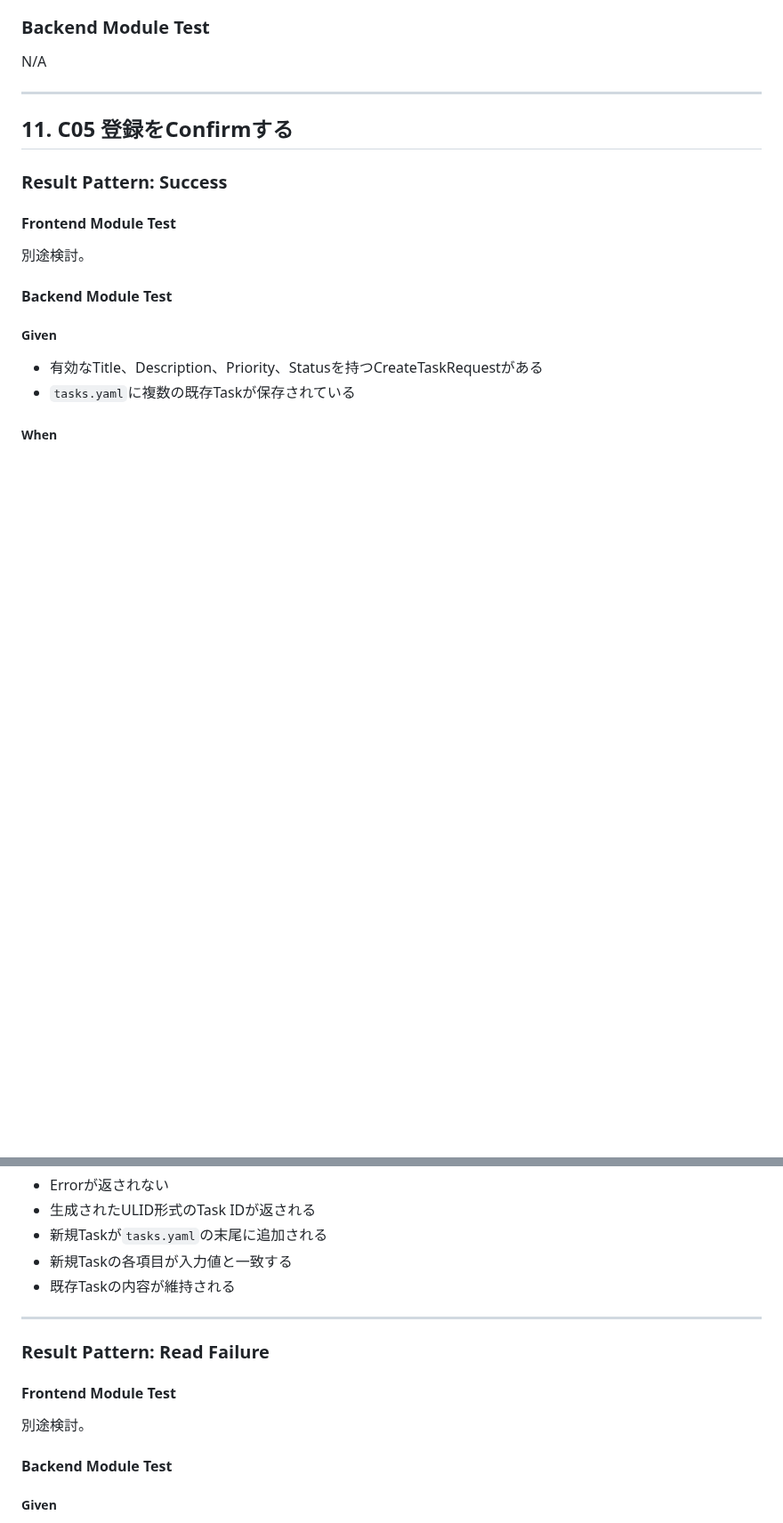
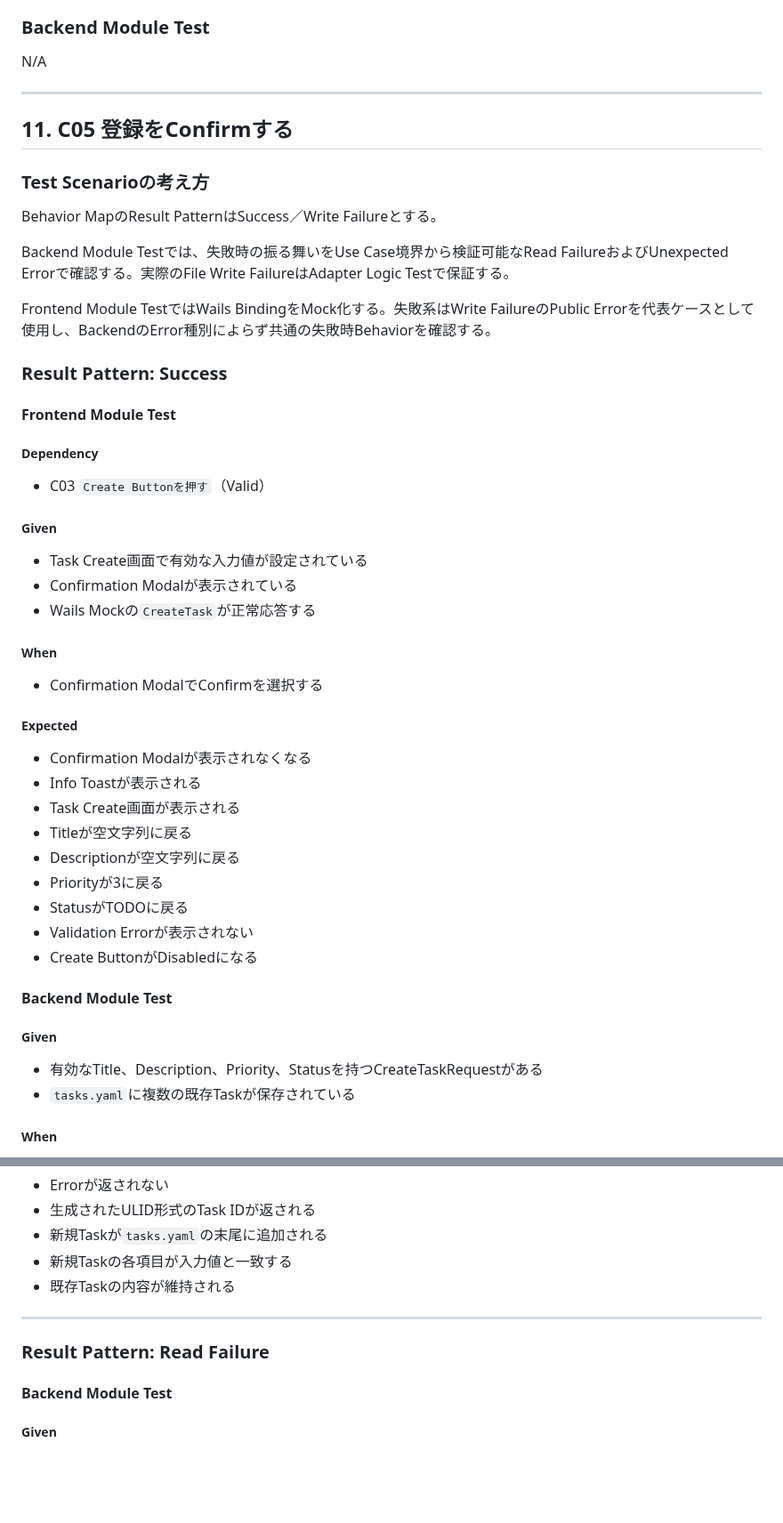
Before and after one commit to teru-0529/project-ariadne-prototype, a Markdown page: docs/prototype/behavior-test-specification.md, 2 parts joined by grey strips. Shown at 89% size. GitHub-like rendering; blank space fills up the shorter version.

Commit message:
docs: define C05 frontend behavior tests and scenario mapping

```diff
--- a/docs/prototype/behavior-test-specification.md
+++ b/docs/prototype/behavior-test-specification.md
@@ -694,11 +694,43 @@ N/A
 
 ## 11. C05 登録をConfirmする
 
+### Test Scenarioの考え方
+
+Behavior MapのResult PatternはSuccess／Write Failureとする。
+
+Backend Module Testでは、失敗時の振る舞いをUse Case境界から検証可能なRead FailureおよびUnexpected Errorで確認する。実際のFile Write FailureはAdapter Logic Testで保証する。
+
+Frontend Module TestではWails BindingをMock化する。失敗系はWrite FailureのPublic Errorを代表ケースとして使用し、BackendのError種別によらず共通の失敗時Behaviorを確認する。
+
 ### Result Pattern: Success
 
 #### Frontend Module Test
 
-別途検討。
+##### Dependency
+
+- C03 `Create Buttonを押す`（Valid）
+
+##### Given
+
+- Task Create画面で有効な入力値が設定されている
+- Confirmation Modalが表示されている
+- Wails Mockの`CreateTask`が正常応答する
+
+##### When
+
+- Confirmation ModalでConfirmを選択する
+
+##### Expected
+
+- Confirmation Modalが表示されなくなる
+- Info Toastが表示される
+- Task Create画面が表示される
+- Titleが空文字列に戻る
+- Descriptionが空文字列に戻る
+- Priorityが3に戻る
+- StatusがTODOに戻る
+- Validation Errorが表示されない
+- Create ButtonがDisabledになる
 
 #### Backend Module Test
 
@@ -723,10 +755,6 @@ N/A
 
 ### Result Pattern: Read Failure
 
-#### Frontend Module Test
-
-別途検討。
-
 #### Backend Module Test
 
 ##### Given
```
Also changed, not shown: other parts of docs/prototype/behavior-test-specification.md (+27 -2 lines).
